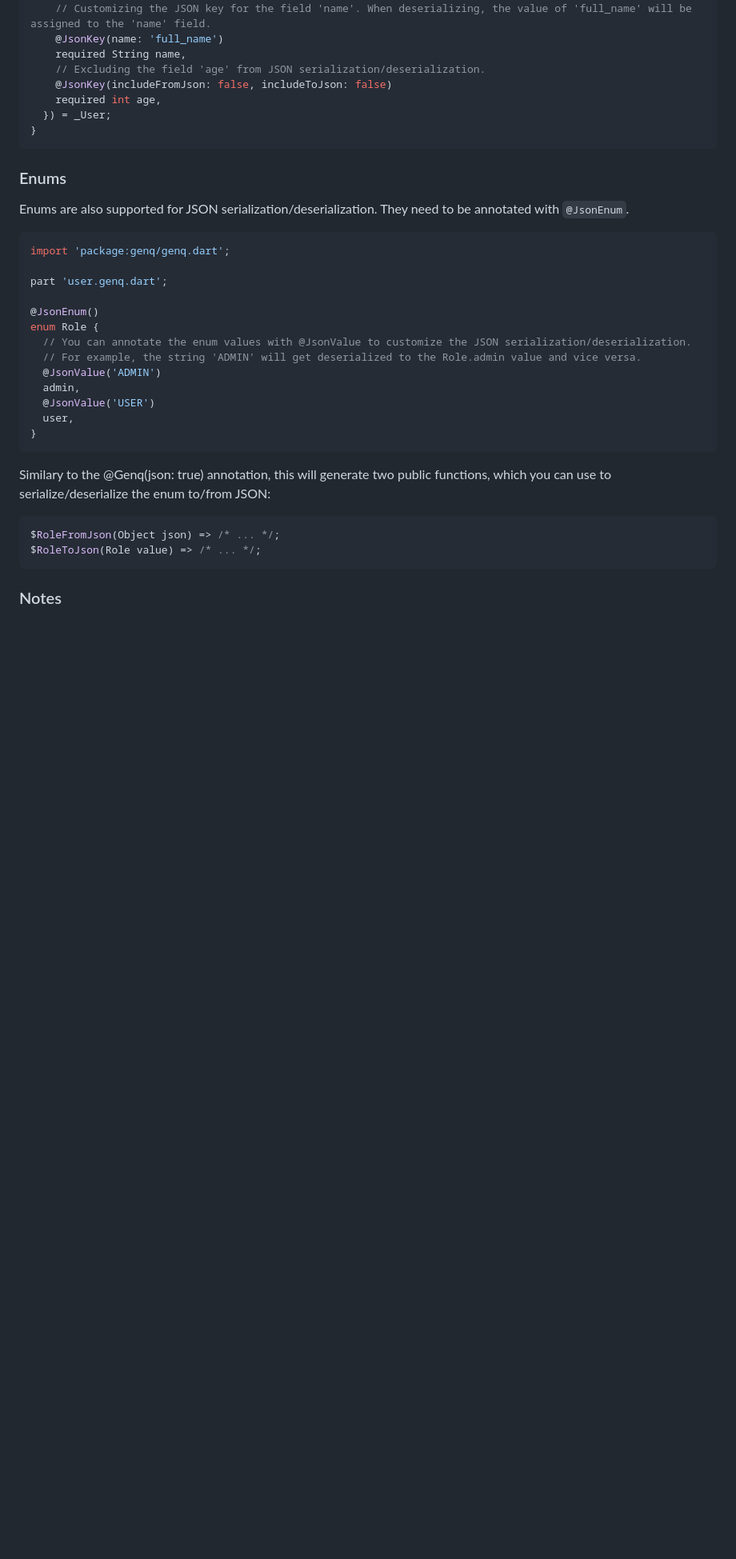
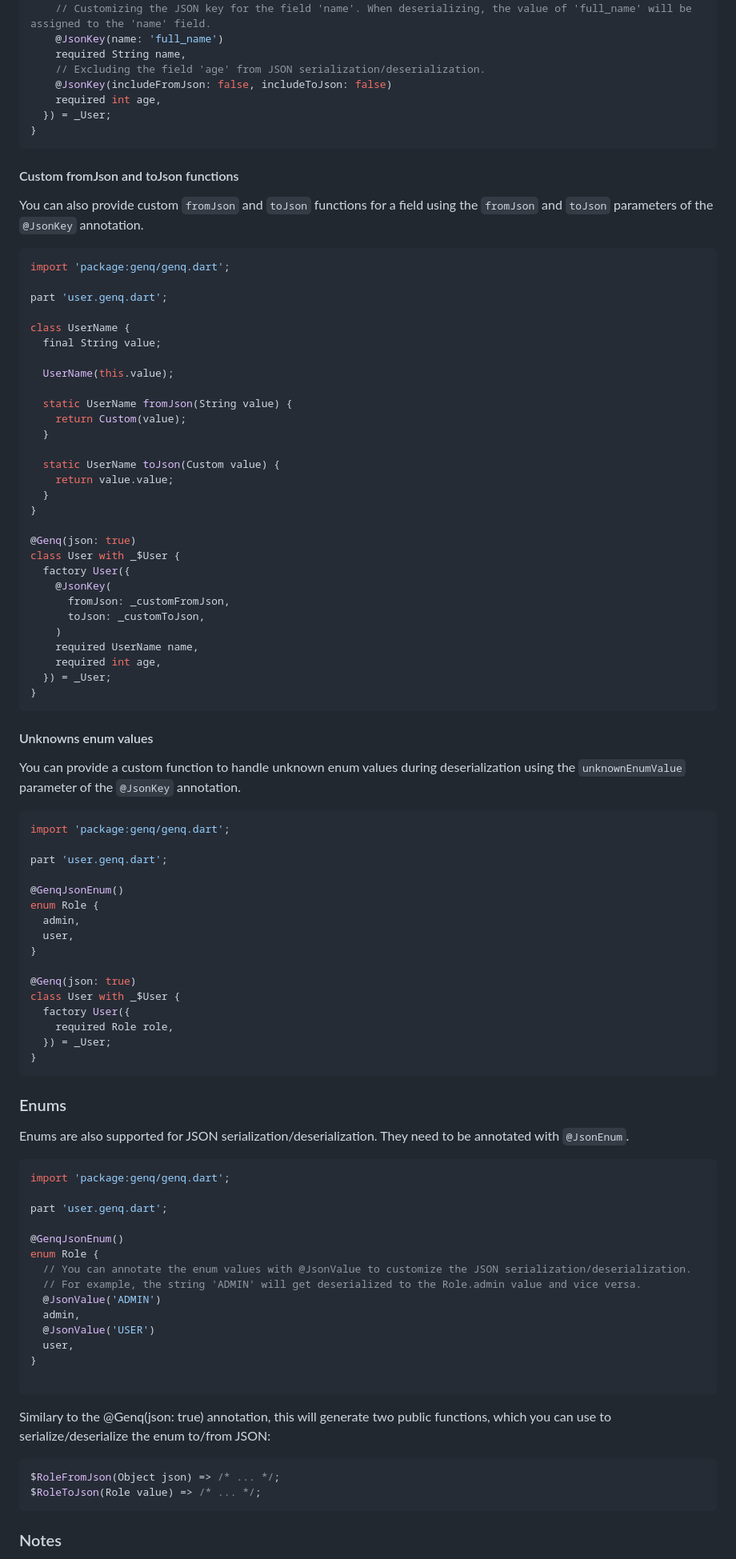
Before and after one commit to jankuss/genq, a Markdown page: README.md, the part around the change. Shown: that part at 80% size. Rendered like a GitHub page; blank space fills up the shorter version.

````diff
--- a/README.md
+++ b/README.md
@@ -147,6 +147,65 @@ class User with _$User {
 }
 ```
 
+#### Custom fromJson and toJson functions
+
+You can also provide custom `fromJson` and `toJson` functions for a field using the `fromJson` and `toJson` parameters of the `@JsonKey` annotation.
+
+```dart
+import 'package:genq/genq.dart';
+
+part 'user.genq.dart';
+
+class UserName {
+  final String value;
+
+  UserName(this.value);
+
+  static UserName fromJson(String value) {
+    return Custom(value);
+  }
+
+  static UserName toJson(Custom value) {
+    return value.value;
+  }
+}
+
+@Genq(json: true)
+class User with _$User {
+  factory User({
+    @JsonKey(
+      fromJson: _customFromJson,
+      toJson: _customToJson,
+    )
+    required UserName name,
+    required int age,
+  }) = _User;
+}
+```
+
+#### Unknowns enum values
+
+You can provide a custom function to handle unknown enum values during deserialization using the `unknownEnumValue` parameter of the `@JsonKey` annotation.
+
+```dart
+import 'package:genq/genq.dart';
+
+part 'user.genq.dart';
+
+@GenqJsonEnum()
+enum Role {
+  admin,
+  user,
+}
+
+@Genq(json: true)
+class User with _$User {
+  factory User({
+    required Role role,
+  }) = _User;
+}
+```
+
 ### Enums
 
 Enums are also supported for JSON serialization/deserialization. They need to be annotated with `@JsonEnum`.
@@ -156,7 +215,7 @@ import 'package:genq/genq.dart';
 
 part 'user.genq.dart';
 
-@JsonEnum()
+@GenqJsonEnum()
 enum Role {
   // You can annotate the enum values with @JsonValue to customize the JSON serialization/deserialization.
   // For example, the string 'ADMIN' will get deserialized to the Role.admin value and vice versa.
@@ -165,6 +224,7 @@ enum Role {
   @JsonValue('USER')
   user,
 }
+
 ```
 
 Similary to the @Genq(json: true) annotation, this will generate two public functions, which you can use to serialize/deserialize the enum to/from JSON:
````
